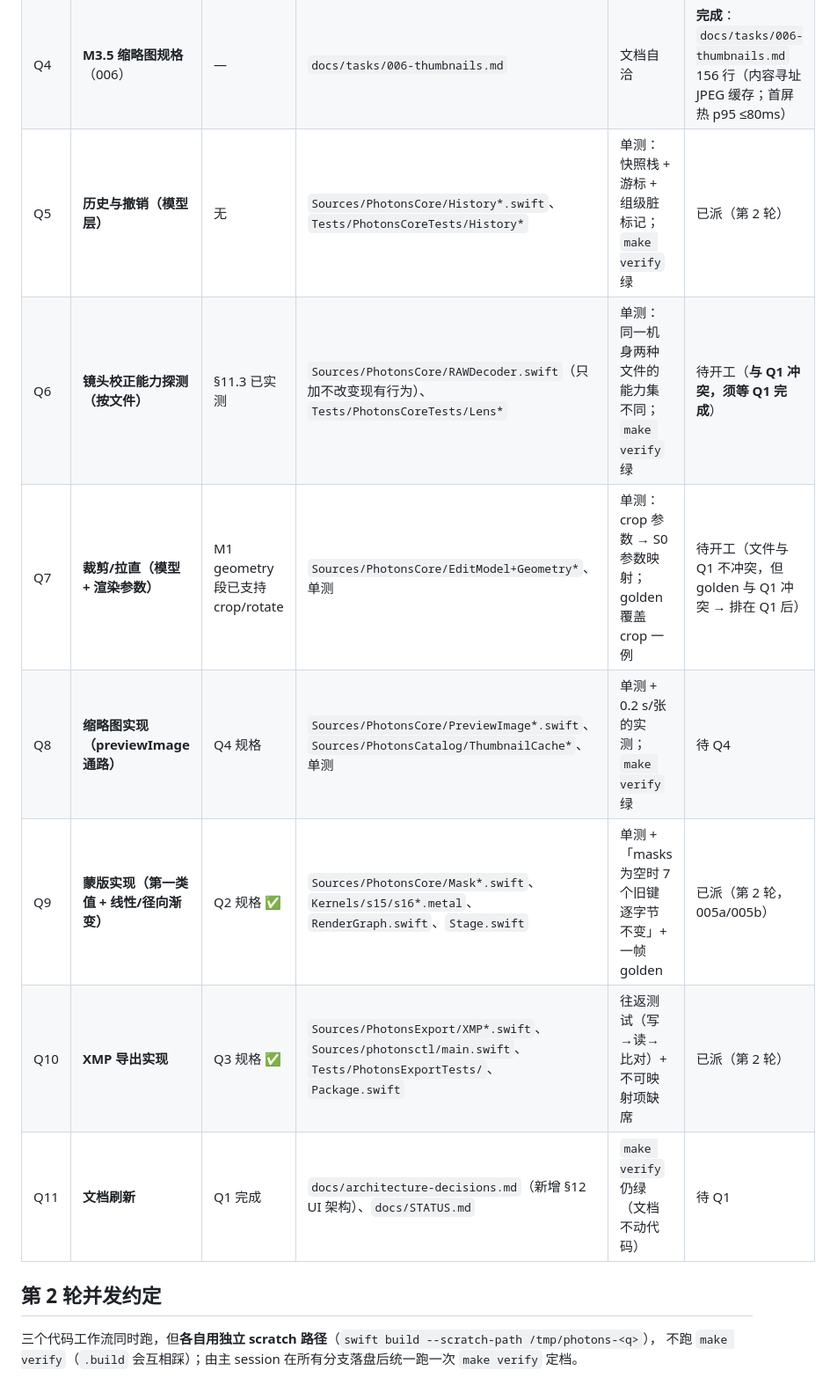
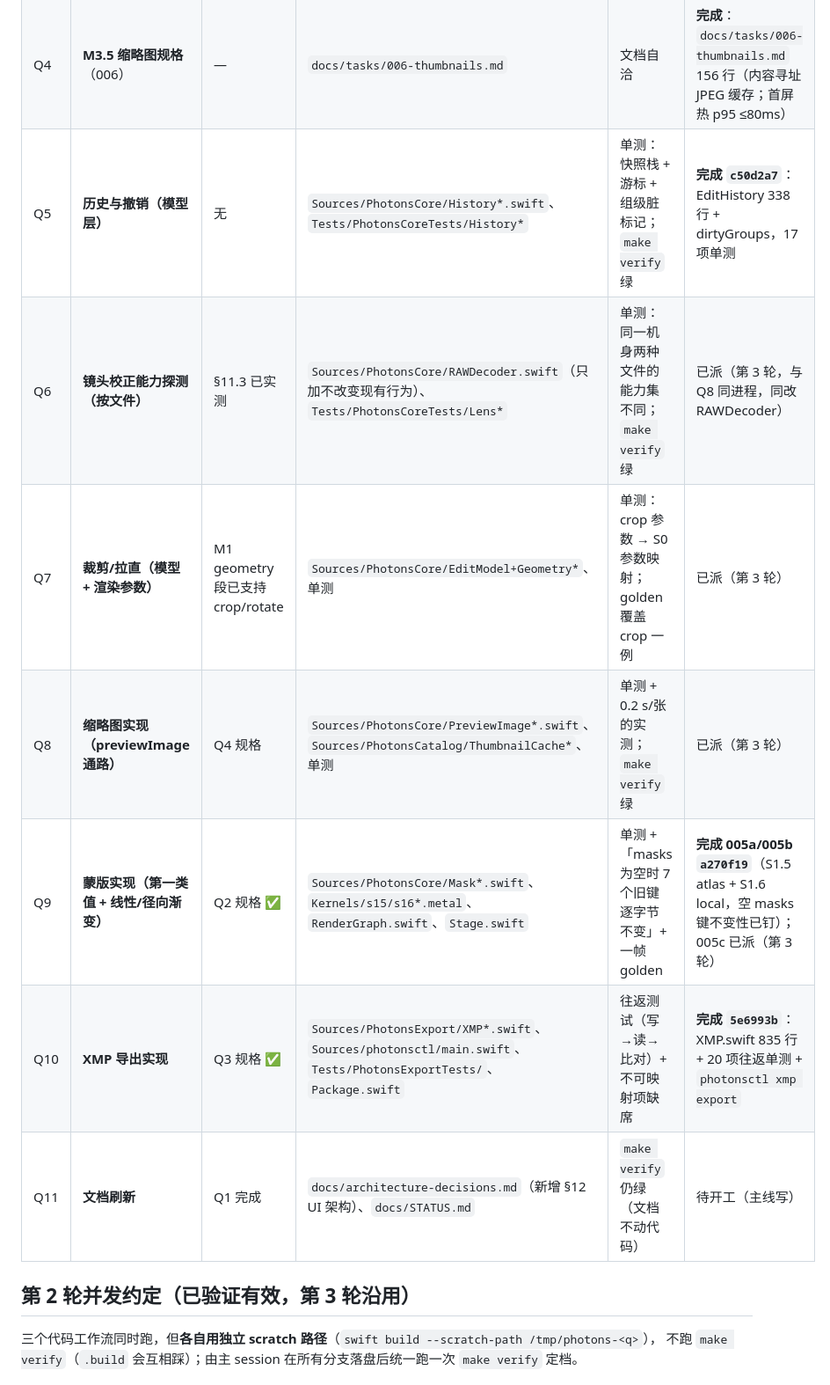
Before and after one commit to chemharuka/photons, a Markdown page: docs/tasks/QUEUE.md, the part around the change. Shown at 88% size. Drawn GitHub-style.

Commit message:
docs: QUEUE 更新——第 2 轮三项全部完成（蒙版 005a/005b、XMP 导出、历史栈），第 3 轮已派（缩略图、蒙版 005c、裁剪/拉直）

```diff
--- a/docs/tasks/QUEUE.md
+++ b/docs/tasks/QUEUE.md
@@ -19,15 +19,15 @@
 | Q2 | **M4 蒙版规格**（005） | — | `docs/tasks/005-masks.md` | 文档自洽（无代码验收） | **完成**：`docs/tasks/005-masks.md` 242 行（S1.5 atlas + S1.6 local 两段；masks 为空时键环整段省略） |
 | Q3 | **XMP 映射规格** | — | `docs/xmp-mapping.md` | 文档自洽 | **完成**：`docs/xmp-mapping.md` 248 行（5 个不可映射；温度锚点只能平移不能换算） |
 | Q4 | **M3.5 缩略图规格**（006） | — | `docs/tasks/006-thumbnails.md` | 文档自洽 | **完成**：`docs/tasks/006-thumbnails.md` 156 行（内容寻址 JPEG 缓存；首屏热 p95 ≤80ms） |
-| Q5 | **历史与撤销（模型层）** | 无 | `Sources/PhotonsCore/History*.swift`、`Tests/PhotonsCoreTests/History*` | 单测：快照栈 + 游标 + 组级脏标记；`make verify` 绿 | 已派（第 2 轮） |
-| Q6 | **镜头校正能力探测（按文件）** | §11.3 已实测 | `Sources/PhotonsCore/RAWDecoder.swift`（只加不改变现有行为）、`Tests/PhotonsCoreTests/Lens*` | 单测：同一机身两种文件的能力集不同；`make verify` 绿 | 待开工（**与 Q1 冲突，须等 Q1 完成**） |
-| Q7 | **裁剪/拉直（模型 + 渲染参数）** | M1 geometry 段已支持 crop/rotate | `Sources/PhotonsCore/EditModel+Geometry*`、单测 | 单测：crop 参数 → S0 参数映射；golden 覆盖 crop 一例 | 待开工（文件与 Q1 不冲突，但 golden 与 Q1 冲突 → 排在 Q1 后） |
-| Q8 | **缩略图实现（previewImage 通路）** | Q4 规格 | `Sources/PhotonsCore/PreviewImage*.swift`、`Sources/PhotonsCatalog/ThumbnailCache*`、单测 | 单测 + 0.2 s/张 的实测；`make verify` 绿 | 待 Q4 |
-| Q9 | **蒙版实现（第一类值 + 线性/径向渐变）** | Q2 规格 ✅ | `Sources/PhotonsCore/Mask*.swift`、`Kernels/s15/s16*.metal`、`RenderGraph.swift`、`Stage.swift` | 单测 + 「masks 为空时 7 个旧键逐字节不变」+ 一帧 golden | 已派（第 2 轮，005a/005b） |
-| Q10 | **XMP 导出实现** | Q3 规格 ✅ | `Sources/PhotonsExport/XMP*.swift`、`Sources/photonsctl/main.swift`、`Tests/PhotonsExportTests/`、`Package.swift` | 往返测试（写→读→比对）+ 不可映射项缺席 | 已派（第 2 轮） |
-| Q11 | **文档刷新** | Q1 完成 | `docs/architecture-decisions.md`（新增 §12 UI 架构）、`docs/STATUS.md` | `make verify` 仍绿（文档不动代码） | 待 Q1 |
+| Q5 | **历史与撤销（模型层）** | 无 | `Sources/PhotonsCore/History*.swift`、`Tests/PhotonsCoreTests/History*` | 单测：快照栈 + 游标 + 组级脏标记；`make verify` 绿 | **完成 `c50d2a7`**：EditHistory 338 行 + dirtyGroups，17 项单测 |
+| Q6 | **镜头校正能力探测（按文件）** | §11.3 已实测 | `Sources/PhotonsCore/RAWDecoder.swift`（只加不改变现有行为）、`Tests/PhotonsCoreTests/Lens*` | 单测：同一机身两种文件的能力集不同；`make verify` 绿 | 已派（第 3 轮，与 Q8 同进程，同改 RAWDecoder） |
+| Q7 | **裁剪/拉直（模型 + 渲染参数）** | M1 geometry 段已支持 crop/rotate | `Sources/PhotonsCore/EditModel+Geometry*`、单测 | 单测：crop 参数 → S0 参数映射；golden 覆盖 crop 一例 | 已派（第 3 轮） |
+| Q8 | **缩略图实现（previewImage 通路）** | Q4 规格 | `Sources/PhotonsCore/PreviewImage*.swift`、`Sources/PhotonsCatalog/ThumbnailCache*`、单测 | 单测 + 0.2 s/张 的实测；`make verify` 绿 | 已派（第 3 轮） |
+| Q9 | **蒙版实现（第一类值 + 线性/径向渐变）** | Q2 规格 ✅ | `Sources/PhotonsCore/Mask*.swift`、`Kernels/s15/s16*.metal`、`RenderGraph.swift`、`Stage.swift` | 单测 + 「masks 为空时 7 个旧键逐字节不变」+ 一帧 golden | **完成 005a/005b `a270f19`**（S1.5 atlas + S1.6 local，空 masks 键不变性已钉）；005c 已派（第 3 轮） |
+| Q10 | **XMP 导出实现** | Q3 规格 ✅ | `Sources/PhotonsExport/XMP*.swift`、`Sources/photonsctl/main.swift`、`Tests/PhotonsExportTests/`、`Package.swift` | 往返测试（写→读→比对）+ 不可映射项缺席 | **完成 `5e6993b`**：XMP.swift 835 行 + 20 项往返单测 + `photonsctl xmp export` |
+| Q11 | **文档刷新** | Q1 完成 | `docs/architecture-decisions.md`（新增 §12 UI 架构）、`docs/STATUS.md` | `make verify` 仍绿（文档不动代码） | 待开工（主线写） |
 
-## 第 2 轮并发约定
+## 第 2 轮并发约定（已验证有效，第 3 轮沿用）
 
 三个代码工作流同时跑，但**各自用独立 scratch 路径**（`swift build --scratch-path /tmp/photons-<q>`），
 不跑 `make verify`（`.build` 会互相踩）；由主 session 在所有分支落盘后统一跑一次 `make verify` 定档。
```
